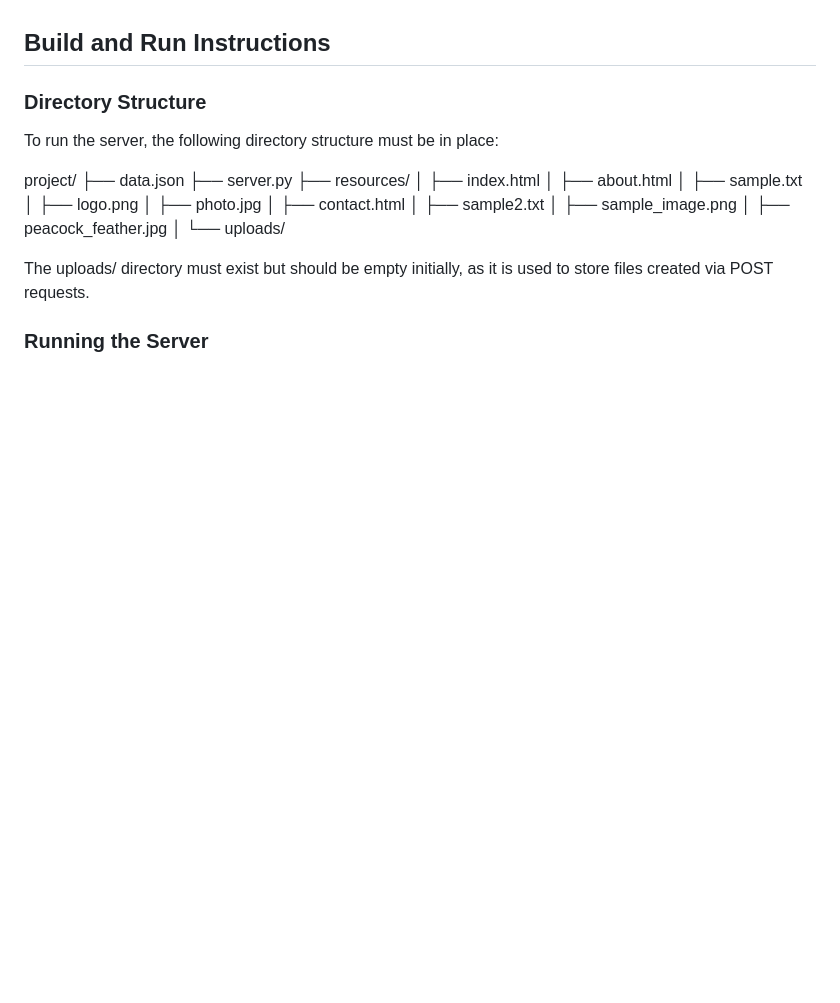
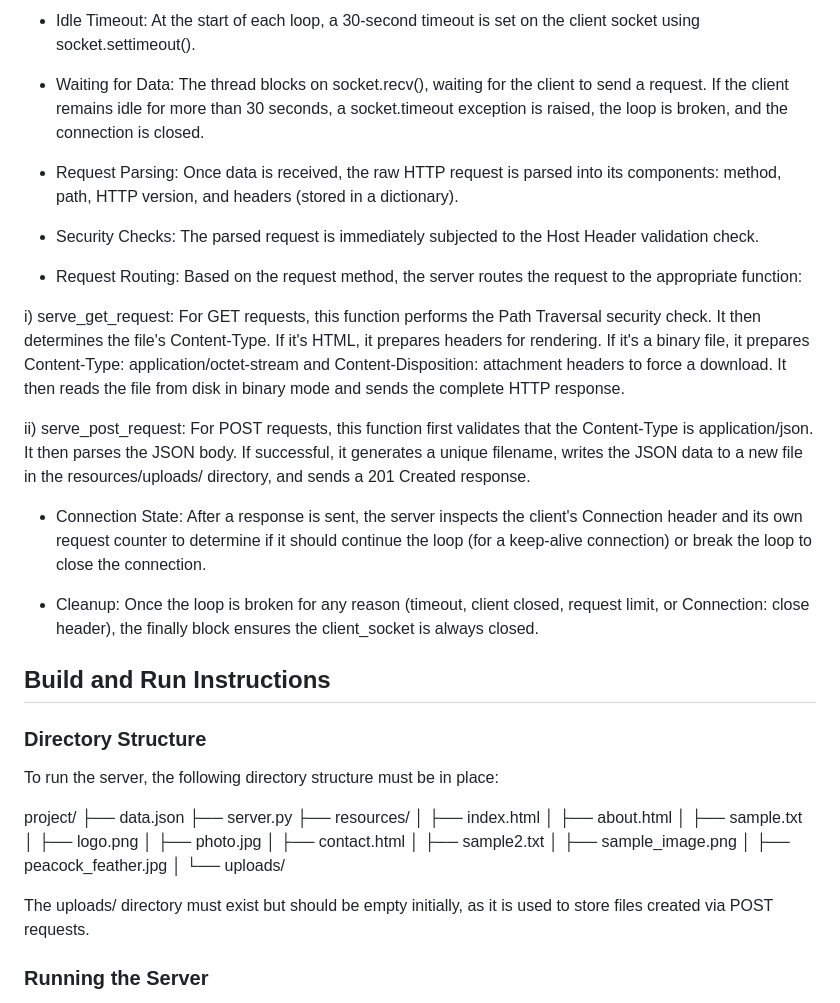
Before and after one commit to Kabeer-Scaler/multi-threaded-http-server, a Markdown page: README.md, the part around the change printed below. Drawn GitHub-style; blank space fills up the shorter version.

```diff
--- a/README.md
+++ b/README.md
@@ -3,3 +59,20 @@ This project is a multi-threaded HTTP server built from scratch in Python using
+- Idle Timeout: At the start of each loop, a 30-second timeout is set on the client socket using socket.settimeout().
+
+- Waiting for Data: The thread blocks on socket.recv(), waiting for the client to send a request. If the client remains idle for more than 30 seconds, a socket.timeout exception is raised, the loop is broken, and the connection is closed.
+
+- Request Parsing: Once data is received, the raw HTTP request is parsed into its components: method, path, HTTP version, and headers (stored in a dictionary).
+
+- Security Checks: The parsed request is immediately subjected to the Host Header validation check.
+
+- Request Routing: Based on the request method, the server routes the request to the appropriate function:
+
+i) serve_get_request: For GET requests, this function performs the Path Traversal security check. It then determines the file's Content-Type. If it's HTML, it prepares headers for rendering. If it's a binary file, it prepares Content-Type: application/octet-stream and Content-Disposition: attachment headers to force a download. It then reads the file from disk in binary mode and sends the complete HTTP response.
+
+ii) serve_post_request: For POST requests, this function first validates that the Content-Type is application/json. It then parses the JSON body. If successful, it generates a unique filename, writes the JSON data to a new file in the resources/uploads/ directory, and sends a 201 Created response.
+
+- Connection State: After a response is sent, the server inspects the client's Connection header and its own request counter to determine if it should continue the loop (for a keep-alive connection) or break the loop to close the connection.
+
+- Cleanup: Once the loop is broken for any reason (timeout, client closed, request limit, or Connection: close header), the finally block ensures the client_socket is always closed.
 
 ## Build and Run Instructions
 
```
Also changed, not shown: other parts of README.md (+57 -1 lines).
